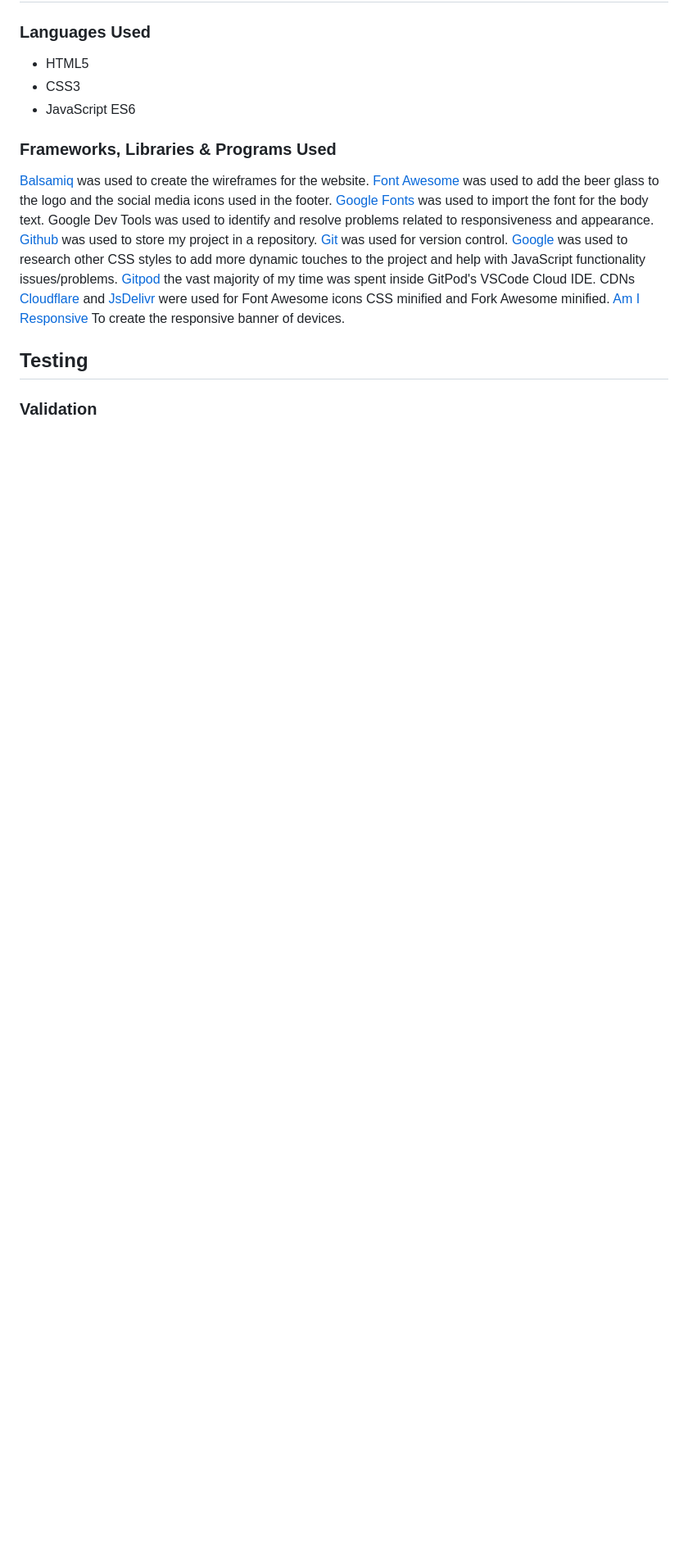
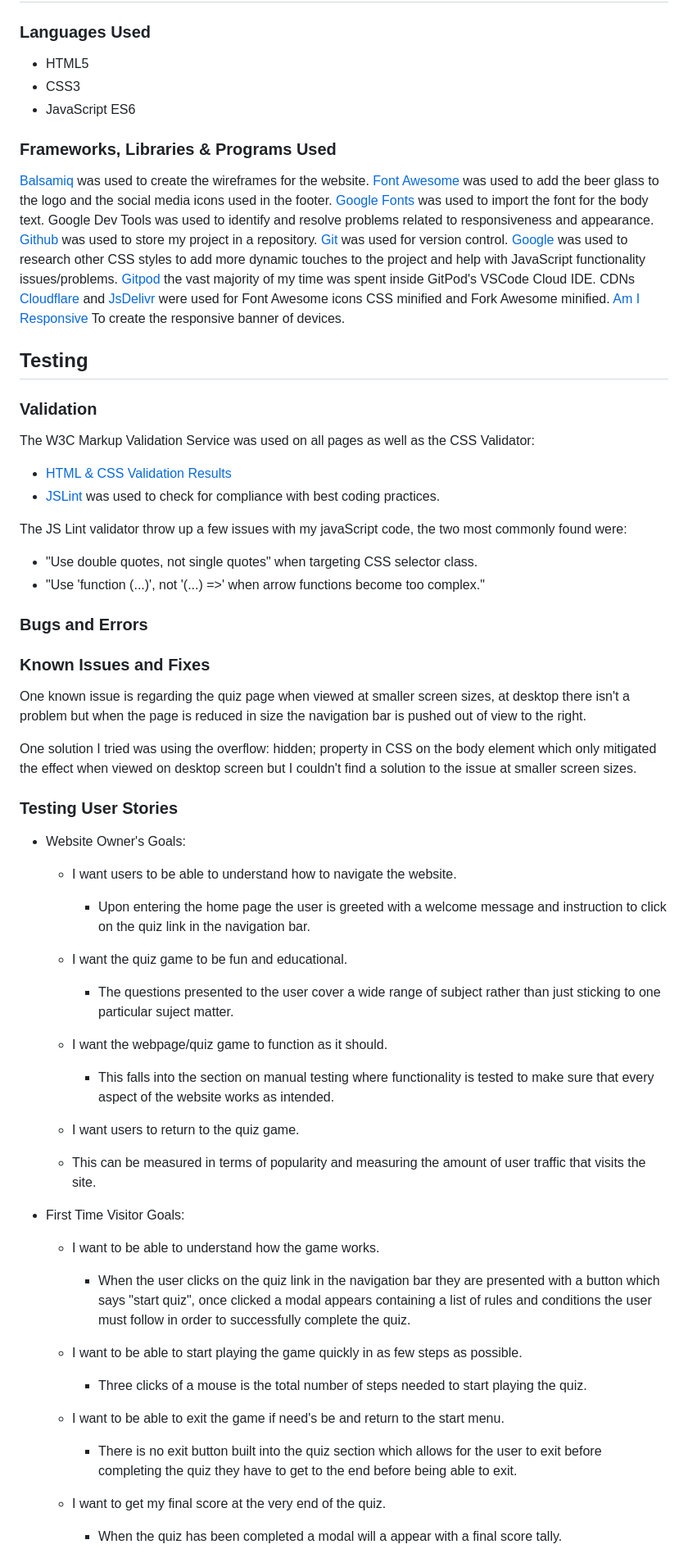
Before and after one commit to KDugg84/CI-The-Virtual-Pub-Quiz-MS2-GP, a Markdown page: README.md, the part around one of its changes. Shown at 82% size. Drawn GitHub-style; blank space fills up the shorter version.

Commit message:
Add validation, testing, credits sections

```diff
--- a/README.md
+++ b/README.md
@@ -209,3 +209,69 @@ CDNs [Cloudflare](https://www.cloudflare.com/en-gb/learning/what-is-cloudflare/)
 ## Testing
 
 ### Validation
+
+The W3C Markup Validation Service was used on all pages as well as the CSS Validator:
+
+* [HTML & CSS Validation Results](assets/img/Home-Quiz%20Page%20HTML%20&%20CSS%20Validation.PNG)
+* [JSLint](https://jslint.com) was used to check for compliance with best coding practices.
+
+The JS Lint validator throw up a few issues with my javaScript code, the two most commonly found were:
+
+* "Use double quotes, not single quotes" when targeting CSS selector class.
+* "Use 'function (...)', not '(...) =>' when arrow functions become too complex."
+
+### Bugs and Errors
+
+### Known Issues and Fixes
+
+One known issue is regarding the quiz page when viewed at smaller screen sizes, at desktop there isn't a problem
+but when the page is reduced in size the navigation bar is pushed out of view to the right.
+
+One solution I tried was using the overflow: hidden; property in CSS on the body element which only mitigated
+the effect when viewed on desktop screen but I couldn't find a solution to the issue at smaller screen sizes.
+
+### Testing User Stories
+
+* Website Owner's Goals:
+
+  * I want users to be able to understand how to navigate the website.
+
+    * Upon entering the home page the user is greeted with a welcome message and
+    instruction to click on the quiz link in the navigation bar.
+
+  * I want the quiz game to be fun and educational.
+
+    * The questions presented to the user cover a wide range of subject rather than just
+    sticking to one particular suject matter.
+
+  * I want the webpage/quiz game to function as it should.
+
+    * This falls into the section on manual testing where functionality is tested to make sure
+    that every aspect of the website works as intended.
+
+  *  I want users to return to the quiz game.
+
+    * This can be measured in terms of popularity and measuring the amount of user traffic that
+    visits the site.
+
+* First Time Visitor Goals:
+
+  * I want to be able to understand how the game works.
+
+    * When the user clicks on the quiz link in the navigation bar they are presented with a button
+    which says "start quiz", once clicked a modal appears containing a list of rules and conditions the
+    user must follow in order to successfully complete the quiz.
+
+  * I want to be able to start playing the game quickly in as few steps as possible.
+
+    * Three clicks of a mouse is the total number of steps needed to start playing the quiz.
+
+  * I want to be able to exit the game if need's be and return to the start menu.
+
+    *  There is no exit button built into the quiz section which allows for the user to exit
+    before completing the quiz they have to get to the end before being able to exit.
+
+  * I want to get my final score at the very end of the quiz.
+
+    * When the quiz has been completed a modal will a appear with a final score tally.
+
```
Also changed, not shown: other parts of README.md (+52 -3 lines).
